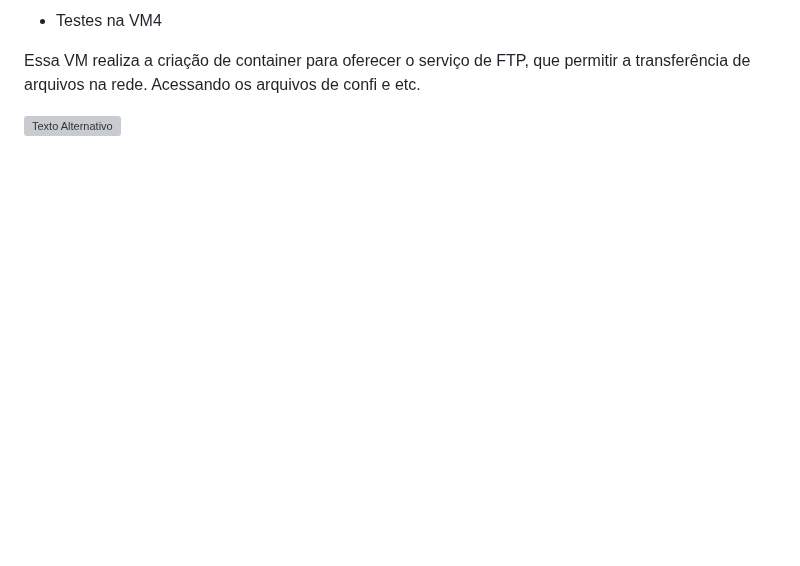
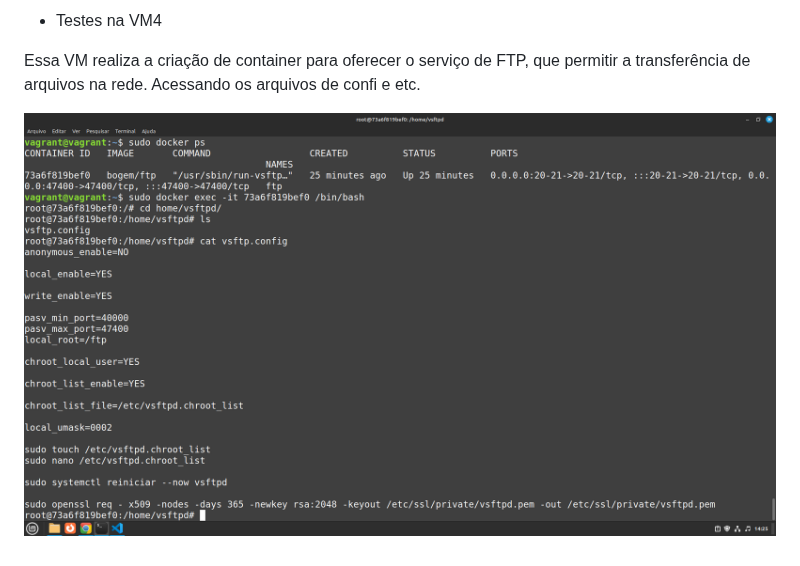
Before and after one commit to MathDev00/projeto_redes_final, a Markdown page: README.md, the part around the change. Drawn GitHub-style; blank space fills up the shorter version; grey boxes are pictures that could not be loaded.

```diff
--- a/README.md
+++ b/README.md
@@ -132,4 +132,4 @@ O container presente na VM3 é responsável por realizar a hospedagem web de sit
 
 Essa VM realiza a criação de container para oferecer o serviço de FTP, que permitir a transferência de arquivos na rede. Acessando os arquivos de confi e etc.
 
-![Texto Alternativo](ftp.jpg)
+![Texto Alternativo](ftp.png)
```
